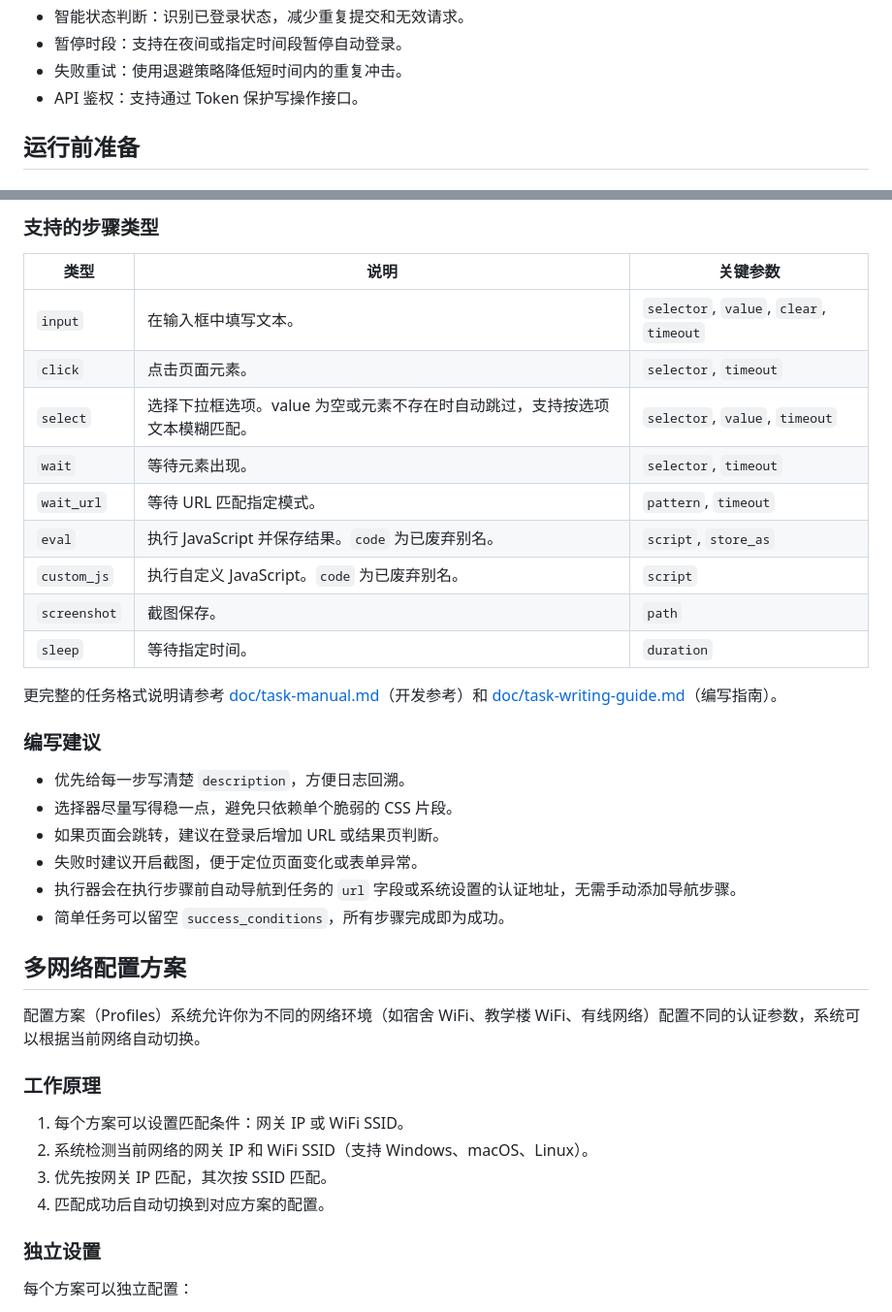
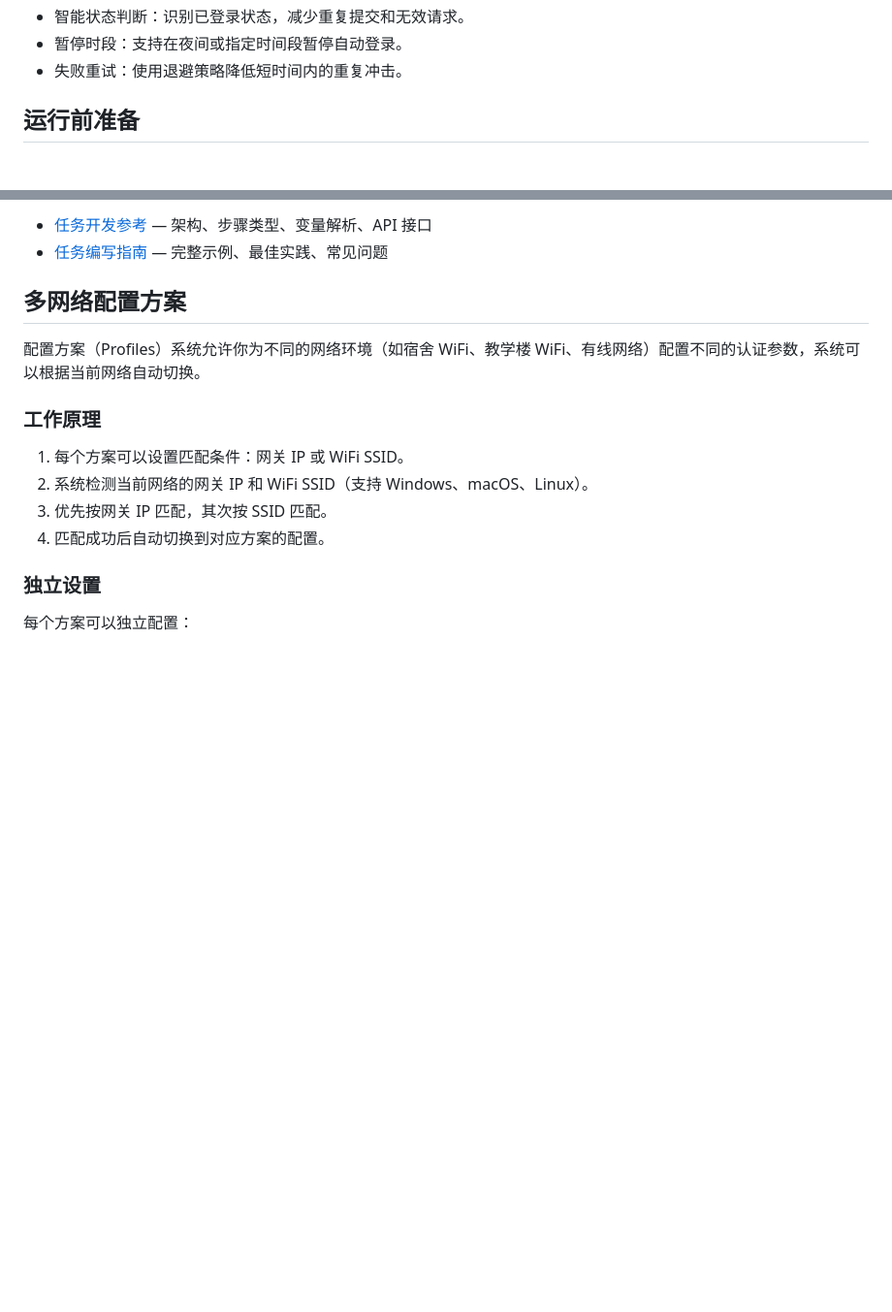
Before and after one commit to Misyra/Campus-Auth, a Markdown page: README.md, 2 parts joined by grey strips. Shown at 97% size. Rendered like a GitHub page; blank space fills up the shorter version.

```diff
--- a/README.md
+++ b/README.md
@@ -24,7 +24,6 @@ Campus-Auth 主要解决三个场景：
 - 智能状态判断：识别已登录状态，减少重复提交和无效请求。
 - 暂停时段：支持在夜间或指定时间段暂停自动登录。
 - 失败重试：使用退避策略降低短时间内的重复冲击。
-- API 鉴权：支持通过 Token 保护写操作接口。
 
 ## 运行前准备
 
@@ -297,27 +228,5 @@ cp .env.example .env
-### 支持的步骤类型
-
-| 类型 | 说明 | 关键参数 |
-|------|------|----------|
-| `input` | 在输入框中填写文本。 | `selector`, `value`, `clear`, `timeout` |
-| `click` | 点击页面元素。 | `selector`, `timeout` |
-| `select` | 选择下拉框选项。value 为空或元素不存在时自动跳过，支持按选项文本模糊匹配。 | `selector`, `value`, `timeout` |
-| `wait` | 等待元素出现。 | `selector`, `timeout` |
-| `wait_url` | 等待 URL 匹配指定模式。 | `pattern`, `timeout` |
-| `eval` | 执行 JavaScript 并保存结果。`code` 为已废弃别名。 | `script`, `store_as` |
-| `custom_js` | 执行自定义 JavaScript。`code` 为已废弃别名。 | `script` |
-| `screenshot` | 截图保存。 | `path` |
-| `sleep` | 等待指定时间。 | `duration` |
-
-更完整的任务格式说明请参考 [doc/task-manual.md](doc/task-manual.md)（开发参考）和 [doc/task-writing-guide.md](doc/task-writing-guide.md)（编写指南）。
-
-### 编写建议
-
-- 优先给每一步写清楚 `description`，方便日志回溯。
-- 选择器尽量写得稳一点，避免只依赖单个脆弱的 CSS 片段。
-- 如果页面会跳转，建议在登录后增加 URL 或结果页判断。
-- 失败时建议开启截图，便于定位页面变化或表单异常。
-- 执行器会在执行步骤前自动导航到任务的 `url` 字段或系统设置的认证地址，无需手动添加导航步骤。
-- 简单任务可以留空 `success_conditions`，所有步骤完成即为成功。
+- [任务开发参考](doc/task-manual.md) — 架构、步骤类型、变量解析、API 接口
+- [任务编写指南](doc/task-writing-guide.md) — 完整示例、最佳实践、常见问题
 
 ## 多网络配置方案
 
```
Also changed, not shown: other parts of README.md (+1 -69 lines).
